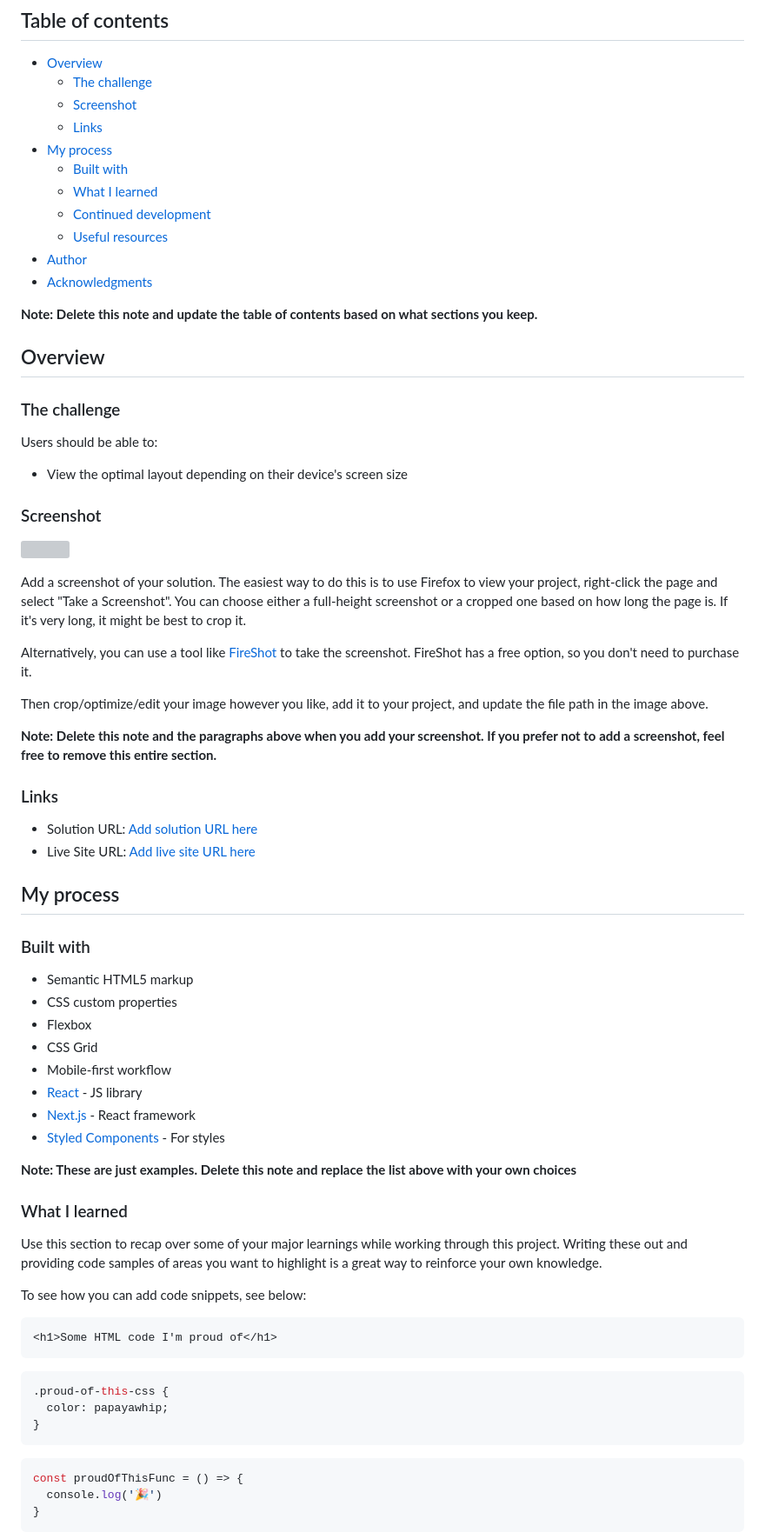
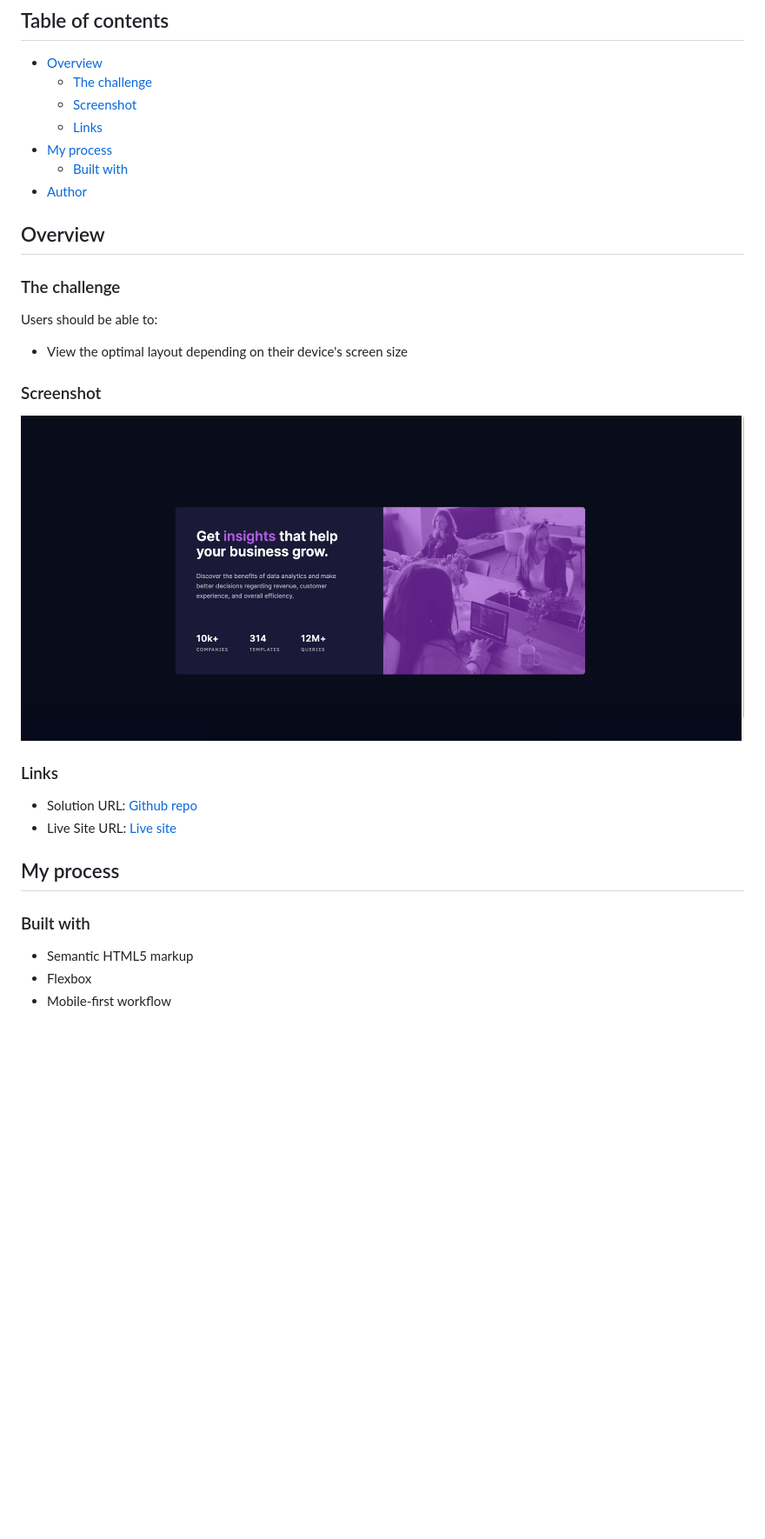
Before and after one commit to ZHADOW999/FM-stats-preview-card-component, a Markdown page: README.md, the part around the change printed below. Shown: that part at 87% size. Rendered like a GitHub page; pictures changed too: screenshot.png (added); blank space fills up the shorter version; grey boxes are pictures that could not be loaded.

Commit message:
Add screenshot.png and fill README.md

````diff
--- a/README.md
+++ b/README.md
@@ -10,13 +10,7 @@ This is a solution to the [Stats preview card component challenge on Frontend Me
   - [Links](#links)
 - [My process](#my-process)
   - [Built with](#built-with)
-  - [What I learned](#what-i-learned)
-  - [Continued development](#continued-development)
-  - [Useful resources](#useful-resources)
 - [Author](#author)
-- [Acknowledgments](#acknowledgments)
-
-**Note: Delete this note and update the table of contents based on what sections you keep.**
 
 ## Overview
 
@@ -28,53 +22,17 @@ Users should be able to:
 
 ### Screenshot
 
-![](./screenshot.jpg)
-
-Add a screenshot of your solution. The easiest way to do this is to use Firefox to view your project, right-click the page and select "Take a Screenshot". You can choose either a full-height screenshot or a cropped one based on how long the page is. If it's very long, it might be best to crop it.
-
-Alternatively, you can use a tool like [FireShot](https://getfireshot.com/) to take the screenshot. FireShot has a free option, so you don't need to purchase it.
-
-Then crop/optimize/edit your image however you like, add it to your project, and update the file path in the image above.
-
-**Note: Delete this note and the paragraphs above when you add your screenshot. If you prefer not to add a screenshot, feel free to remove this entire section.**
+![](./screenshot.png)
 
 ### Links
 
-- Solution URL: [Add solution URL here](https://your-solution-url.com)
-- Live Site URL: [Add live site URL here](https://your-live-site-url.com)
+- Solution URL: [Github repo](https://github.com/thisisadityarao/FM-stats-preview-card-component)
+- Live Site URL: [Live site](https://fm-stats-preview-card-component-rho.vercel.app/)
 
 ## My process
 
 ### Built with
 
 - Semantic HTML5 markup
-- CSS custom properties
 - Flexbox
-- CSS Grid
 - Mobile-first workflow
-- [React](https://reactjs.org/) - JS library
-- [Next.js](https://nextjs.org/) - React framework
-- [Styled Components](https://styled-components.com/) - For styles
-
-**Note: These are just examples. Delete this note and replace the list above with your own choices**
-
-### What I learned
-
-Use this section to recap over some of your major learnings while working through this project. Writing these out and providing code samples of areas you want to highlight is a great way to reinforce your own knowledge.
-
-To see how you can add code snippets, see below:
-
-```html
-<h1>Some HTML code I'm proud of</h1>
-```
-```css
-.proud-of-this-css {
-  color: papayawhip;
-}
-```
-```js
-const proudOfThisFunc = () => {
-  console.log('🎉')
-}
-```
-
````
Also changed, not shown: other parts of README.md (+3 -27 lines).
